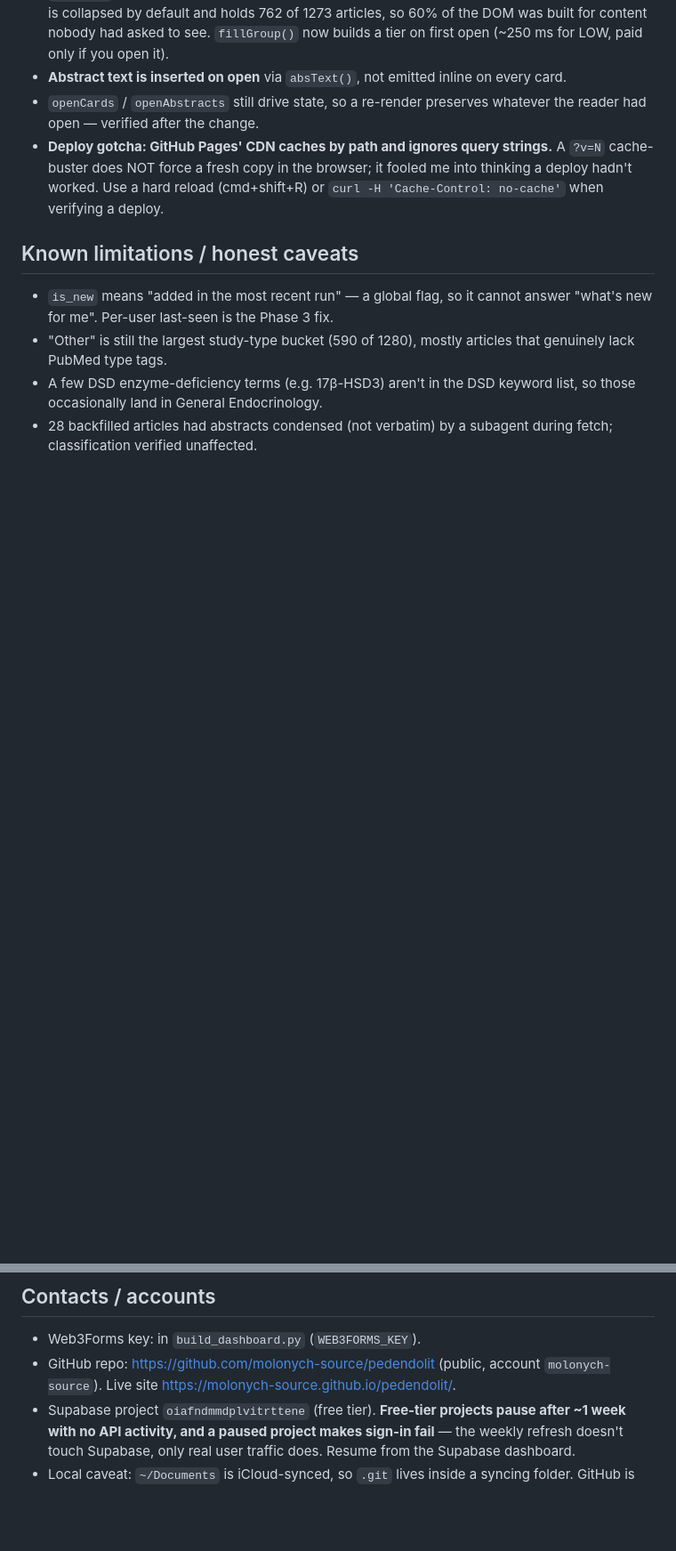
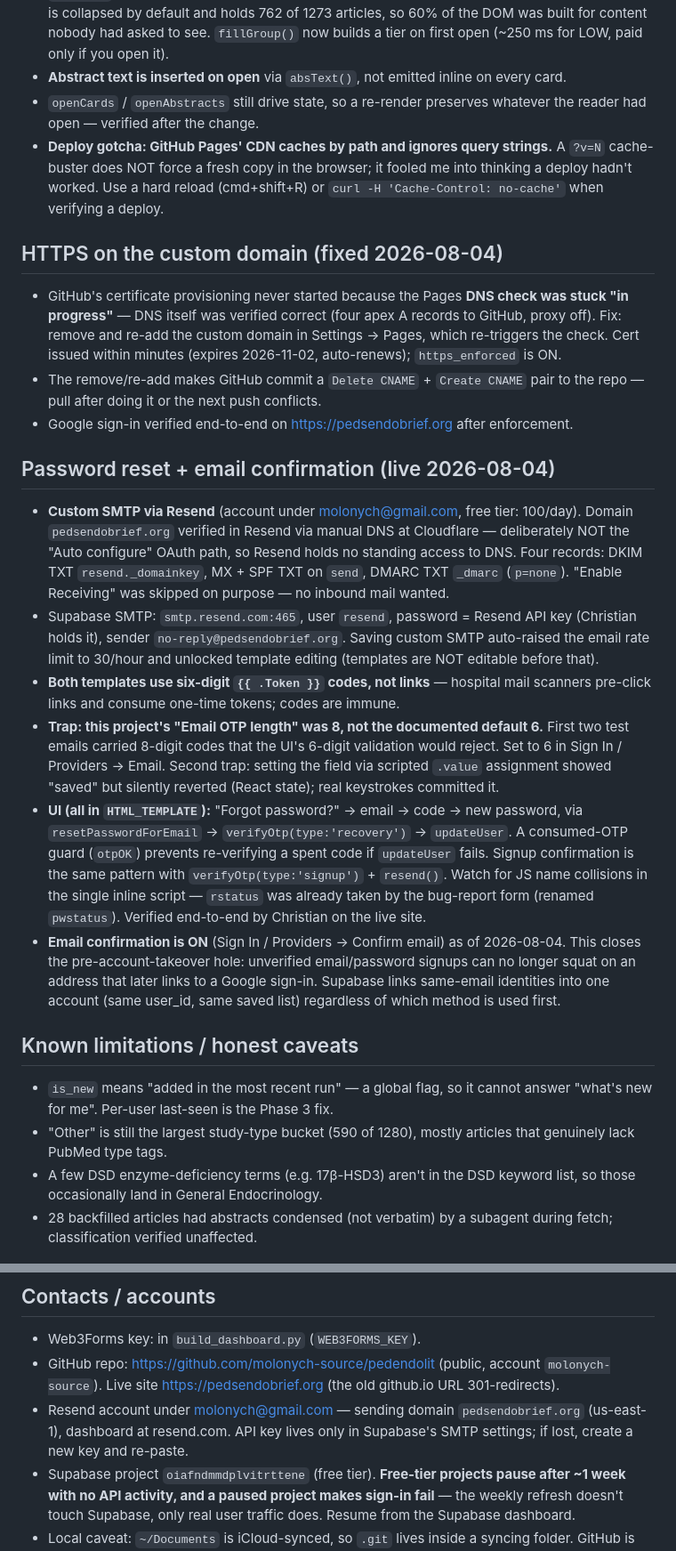
Before and after one commit to molonych-source/pedendolit, a Markdown page: MEMORY.md, 2 parts joined by grey strips. Shown at 89% size. Rendered like a GitHub page; blank space fills up the shorter version.

Commit message:
Record HTTPS fix, Resend SMTP, password reset, and email confirmation in project docs
Co-Authored-By: Claude Fable 5 <noreply@anthropic.com>

```diff
--- a/MEMORY.md
+++ b/MEMORY.md
@@ -116,6 +116,41 @@ Measured on the live page with `performance.now()`, not estimated:
 - `openCards` / `openAbstracts` still drive state, so a re-render preserves whatever the reader had open — verified after the change.
 - **Deploy gotcha: GitHub Pages' CDN caches by path and ignores query strings.** A `?v=N` cache-buster does NOT force a fresh copy in the browser; it fooled me into thinking a deploy hadn't worked. Use a hard reload (cmd+shift+R) or `curl -H 'Cache-Control: no-cache'` when verifying a deploy.
 
+## HTTPS on the custom domain (fixed 2026-08-04)
+- GitHub's certificate provisioning never started because the Pages **DNS check was stuck
+  "in progress"** — DNS itself was verified correct (four apex A records to GitHub, proxy off).
+  Fix: remove and re-add the custom domain in Settings → Pages, which re-triggers the check.
+  Cert issued within minutes (expires 2026-11-02, auto-renews); `https_enforced` is ON.
+- The remove/re-add makes GitHub commit a `Delete CNAME` + `Create CNAME` pair to the repo —
+  pull after doing it or the next push conflicts.
+- Google sign-in verified end-to-end on https://pedsendobrief.org after enforcement.
+
+## Password reset + email confirmation (live 2026-08-04)
+- **Custom SMTP via Resend** (account under molonych@gmail.com, free tier: 100/day).
+  Domain `pedsendobrief.org` verified in Resend via manual DNS at Cloudflare — deliberately
+  NOT the "Auto configure" OAuth path, so Resend holds no standing access to DNS. Four records:
+  DKIM TXT `resend._domainkey`, MX + SPF TXT on `send`, DMARC TXT `_dmarc` (`p=none`).
+  "Enable Receiving" was skipped on purpose — no inbound mail wanted.
+- Supabase SMTP: `smtp.resend.com:465`, user `resend`, password = Resend API key (Christian
+  holds it), sender `no-reply@pedsendobrief.org`. Saving custom SMTP auto-raised the email
+  rate limit to 30/hour and unlocked template editing (templates are NOT editable before that).
+- **Both templates use six-digit `{{ .Token }}` codes, not links** — hospital mail scanners
+  pre-click links and consume one-time tokens; codes are immune.
+- **Trap: this project's "Email OTP length" was 8, not the documented default 6.** First two
+  test emails carried 8-digit codes that the UI's 6-digit validation would reject. Set to 6 in
+  Sign In / Providers → Email. Second trap: setting the field via scripted `.value` assignment
+  showed "saved" but silently reverted (React state); real keystrokes committed it.
+- **UI (all in `HTML_TEMPLATE`):** "Forgot password?" → email → code → new password, via
+  `resetPasswordForEmail` → `verifyOtp(type:'recovery')` → `updateUser`. A consumed-OTP guard
+  (`otpOK`) prevents re-verifying a spent code if `updateUser` fails. Signup confirmation is the
+  same pattern with `verifyOtp(type:'signup')` + `resend()`. Watch for JS name collisions in the
+  single inline script — `rstatus` was already taken by the bug-report form (renamed `pwstatus`).
+  Verified end-to-end by Christian on the live site.
+- **Email confirmation is ON** (Sign In / Providers → Confirm email) as of 2026-08-04. This
+  closes the pre-account-takeover hole: unverified email/password signups can no longer squat
+  on an address that later links to a Google sign-in. Supabase links same-email identities into
+  one account (same user_id, same saved list) regardless of which method is used first.
+
 ## Known limitations / honest caveats
 - `is_new` means "added in the most recent run" — a global flag, so it cannot answer "what's new for me". Per-user last-seen is the Phase 3 fix.
 - "Other" is still the largest study-type bucket (590 of 1280), mostly articles that genuinely lack PubMed type tags.
@@ -124,6 +159,7 @@ Measured on the live page with `performance.now()`, not estimated:
 
 ## Contacts / accounts
 - Web3Forms key: in `build_dashboard.py` (`WEB3FORMS_KEY`).
-- GitHub repo: https://github.com/molonych-source/pedendolit (public, account `molonych-source`). Live site https://molonych-source.github.io/pedendolit/.
+- GitHub repo: https://github.com/molonych-source/pedendolit (public, account `molonych-source`). Live site https://pedsendobrief.org (the old github.io URL 301-redirects).
+- Resend account under molonych@gmail.com — sending domain `pedsendobrief.org` (us-east-1), dashboard at resend.com. API key lives only in Supabase's SMTP settings; if lost, create a new key and re-paste.
 - Supabase project `oiafndmmdplvitrttene` (free tier). **Free-tier projects pause after ~1 week with no API activity, and a paused project makes sign-in fail** — the weekly refresh doesn't touch Supabase, only real user traffic does. Resume from the Supabase dashboard.
 - Local caveat: `~/Documents` is iCloud-synced, so `.git` lives inside a syncing folder. GitHub is the durable backup — push at every checkpoint; re-clone if git ever reports corruption.
```
Also changed, not shown: TASKS.md (+5 -1 lines).
